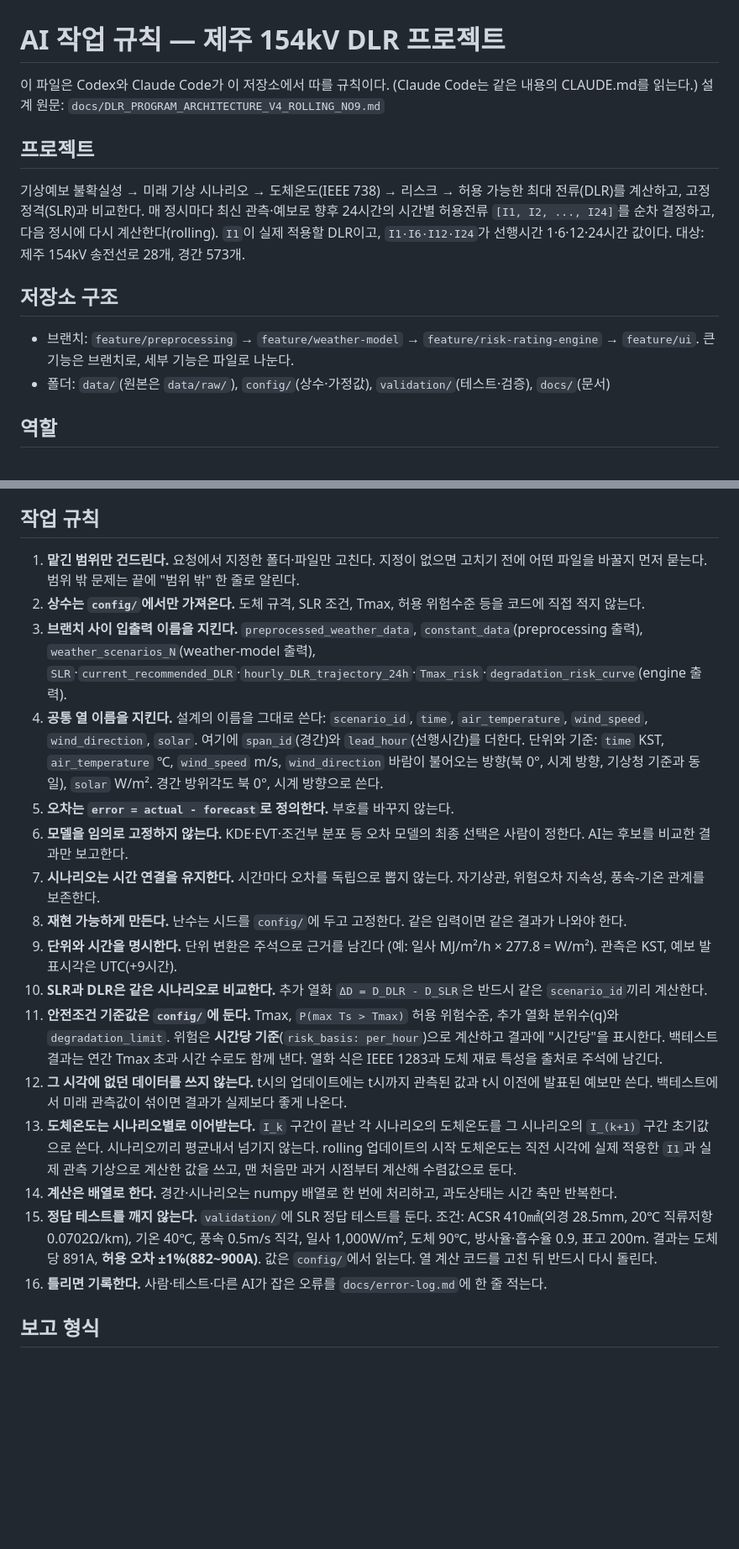
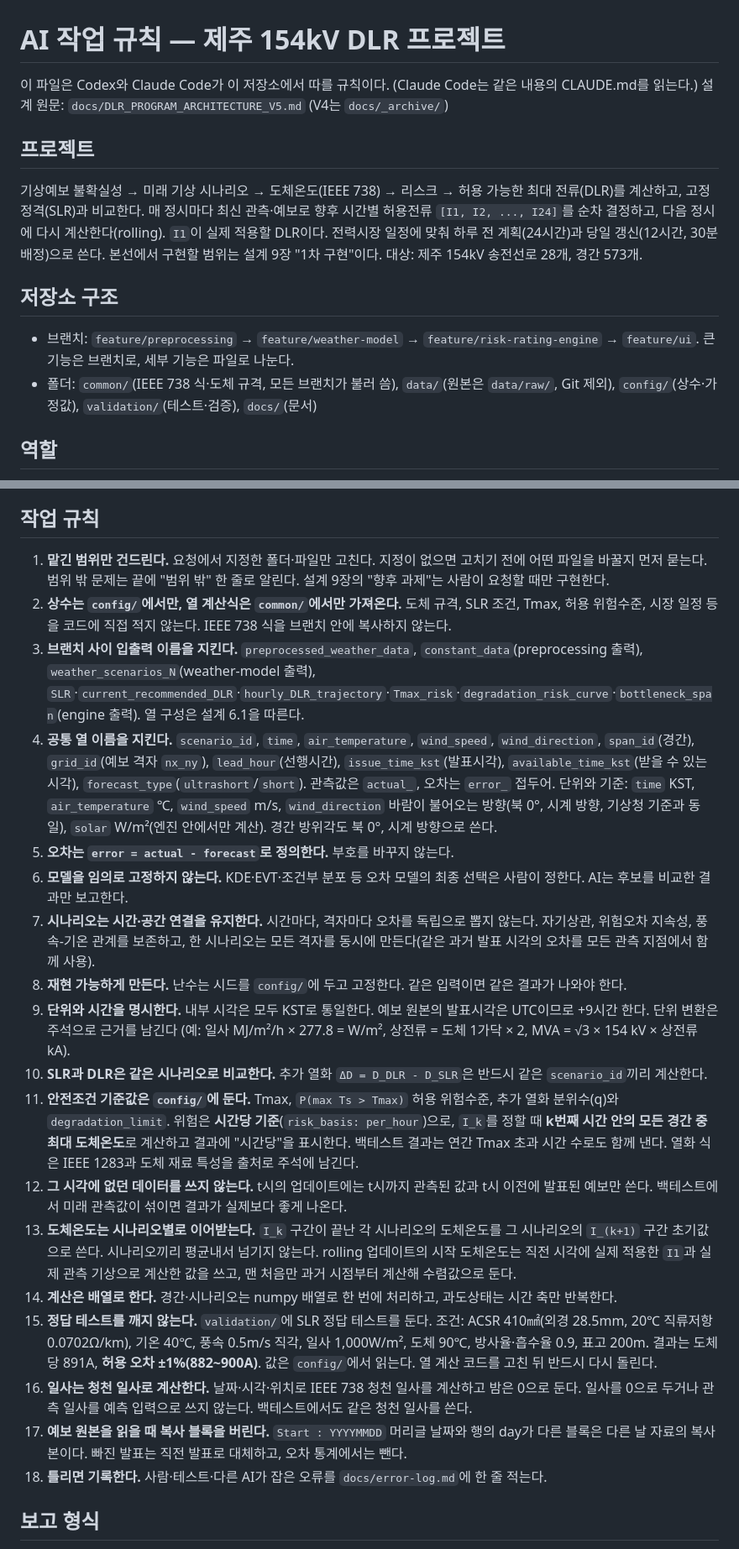
Before and after one commit to jshxeo8642-ship-it/Jeju-DLR, a Markdown page: AGENTS.md, 2 parts joined by grey strips. Shown at 84% size. Drawn GitHub-style; blank space fills up the shorter version.

Commit message:
Revise AGENTS.md for design and task updates
Updated design document references and clarified AI task rules.

```diff
--- a/AGENTS.md
+++ b/AGENTS.md
@@ -1,16 +1,16 @@
 # AI 작업 규칙 — 제주 154kV DLR 프로젝트
 
 이 파일은 Codex와 Claude Code가 이 저장소에서 따를 규칙이다. (Claude Code는 같은 내용의 CLAUDE.md를 읽는다.)
-설계 원문: `docs/DLR_PROGRAM_ARCHITECTURE_V4_ROLLING_NO9.md`
+설계 원문: `docs/DLR_PROGRAM_ARCHITECTURE_V5.md` (V4는 `docs/_archive/`)
 
 ## 프로젝트
 기상예보 불확실성 → 미래 기상 시나리오 → 도체온도(IEEE 738) → 리스크 → 허용 가능한 최대 전류(DLR)를 계산하고, 고정 정격(SLR)과 비교한다.
-매 정시마다 최신 관측·예보로 향후 24시간의 시간별 허용전류 `[I1, I2, ..., I24]`를 순차 결정하고, 다음 정시에 다시 계산한다(rolling). `I1`이 실제 적용할 DLR이고, `I1·I6·I12·I24`가 선행시간 1·6·12·24시간 값이다.
+매 정시마다 최신 관측·예보로 향후 시간별 허용전류 `[I1, I2, ..., I24]`를 순차 결정하고, 다음 정시에 다시 계산한다(rolling). `I1`이 실제 적용할 DLR이다. 전력시장 일정에 맞춰 하루 전 계획(24시간)과 당일 갱신(12시간, 30분 배정)으로 쓴다. 본선에서 구현할 범위는 설계 9장 "1차 구현"이다.
 대상: 제주 154kV 송전선로 28개, 경간 573개.
 
 ## 저장소 구조
 - 브랜치: `feature/preprocessing` → `feature/weather-model` → `feature/risk-rating-engine` → `feature/ui`. 큰 기능은 브랜치로, 세부 기능은 파일로 나눈다.
-- 폴더: `data/`(원본은 `data/raw/`), `config/`(상수·가정값), `validation/`(테스트·검증), `docs/`(문서)
+- 폴더: `common/`(IEEE 738 식·도체 규격, 모든 브랜치가 불러 씀), `data/`(원본은 `data/raw/`, Git 제외), `config/`(상수·가정값), `validation/`(테스트·검증), `docs/`(문서)
 
 ## 역할
 - AI가 하는 일: 맡긴 브랜치·파일의 코드 작성과 수정, 테스트 작성과 실행, 변경 요약
@@ -27,22 +27,24 @@
 3. 요청한 사람이 정한 범위와 형식
 
 ## 작업 규칙
-1. **맡긴 범위만 건드린다.** 요청에서 지정한 폴더·파일만 고친다. 지정이 없으면 고치기 전에 어떤 파일을 바꿀지 먼저 묻는다. 범위 밖 문제는 끝에 "범위 밖" 한 줄로 알린다.
-2. **상수는 `config/`에서만 가져온다.** 도체 규격, SLR 조건, Tmax, 허용 위험수준 등을 코드에 직접 적지 않는다.
-3. **브랜치 사이 입출력 이름을 지킨다.** `preprocessed_weather_data`, `constant_data`(preprocessing 출력), `weather_scenarios_N`(weather-model 출력), `SLR`·`current_recommended_DLR`·`hourly_DLR_trajectory_24h`·`Tmax_risk`·`degradation_risk_curve`(engine 출력).
-4. **공통 열 이름을 지킨다.** 설계의 이름을 그대로 쓴다: `scenario_id`, `time`, `air_temperature`, `wind_speed`, `wind_direction`, `solar`. 여기에 `span_id`(경간)와 `lead_hour`(선행시간)를 더한다. 단위와 기준: `time` KST, `air_temperature` ℃, `wind_speed` m/s, `wind_direction` 바람이 불어오는 방향(북 0°, 시계 방향, 기상청 기준과 동일), `solar` W/m². 경간 방위각도 북 0°, 시계 방향으로 쓴다.
+1. **맡긴 범위만 건드린다.** 요청에서 지정한 폴더·파일만 고친다. 지정이 없으면 고치기 전에 어떤 파일을 바꿀지 먼저 묻는다. 범위 밖 문제는 끝에 "범위 밖" 한 줄로 알린다. 설계 9장의 "향후 과제"는 사람이 요청할 때만 구현한다.
+2. **상수는 `config/`에서만, 열 계산식은 `common/`에서만 가져온다.** 도체 규격, SLR 조건, Tmax, 허용 위험수준, 시장 일정 등을 코드에 직접 적지 않는다. IEEE 738 식을 브랜치 안에 복사하지 않는다.
+3. **브랜치 사이 입출력 이름을 지킨다.** `preprocessed_weather_data`, `constant_data`(preprocessing 출력), `weather_scenarios_N`(weather-model 출력), `SLR`·`current_recommended_DLR`·`hourly_DLR_trajectory`·`Tmax_risk`·`degradation_risk_curve`·`bottleneck_span`(engine 출력). 열 구성은 설계 6.1을 따른다.
+4. **공통 열 이름을 지킨다.** `scenario_id`, `time`, `air_temperature`, `wind_speed`, `wind_direction`, `span_id`(경간), `grid_id`(예보 격자 `nx_ny`), `lead_hour`(선행시간), `issue_time_kst`(발표시각), `available_time_kst`(받을 수 있는 시각), `forecast_type`(`ultrashort`/`short`). 관측값은 `actual_`, 오차는 `error_` 접두어. 단위와 기준: `time` KST, `air_temperature` ℃, `wind_speed` m/s, `wind_direction` 바람이 불어오는 방향(북 0°, 시계 방향, 기상청 기준과 동일), `solar` W/m²(엔진 안에서만 계산). 경간 방위각도 북 0°, 시계 방향으로 쓴다.
 5. **오차는 `error = actual - forecast`로 정의한다.** 부호를 바꾸지 않는다.
 6. **모델을 임의로 고정하지 않는다.** KDE·EVT·조건부 분포 등 오차 모델의 최종 선택은 사람이 정한다. AI는 후보를 비교한 결과만 보고한다.
-7. **시나리오는 시간 연결을 유지한다.** 시간마다 오차를 독립으로 뽑지 않는다. 자기상관, 위험오차 지속성, 풍속-기온 관계를 보존한다.
+7. **시나리오는 시간·공간 연결을 유지한다.** 시간마다, 격자마다 오차를 독립으로 뽑지 않는다. 자기상관, 위험오차 지속성, 풍속-기온 관계를 보존하고, 한 시나리오는 모든 격자를 동시에 만든다(같은 과거 발표 시각의 오차를 모든 관측 지점에서 함께 사용).
 8. **재현 가능하게 만든다.** 난수는 시드를 `config/`에 두고 고정한다. 같은 입력이면 같은 결과가 나와야 한다.
-9. **단위와 시간을 명시한다.** 단위 변환은 주석으로 근거를 남긴다 (예: 일사 MJ/m²/h × 277.8 = W/m²). 관측은 KST, 예보 발표시각은 UTC(+9시간).
+9. **단위와 시간을 명시한다.** 내부 시각은 모두 KST로 통일한다. 예보 원본의 발표시각은 UTC이므로 +9시간 한다. 단위 변환은 주석으로 근거를 남긴다 (예: 일사 MJ/m²/h × 277.8 = W/m², 상전류 = 도체 1가닥 × 2, MVA = √3 × 154 kV × 상전류 kA).
 10. **SLR과 DLR은 같은 시나리오로 비교한다.** 추가 열화 `ΔD = D_DLR - D_SLR`은 반드시 같은 `scenario_id`끼리 계산한다.
-11. **안전조건 기준값은 `config/`에 둔다.** Tmax, `P(max Ts > Tmax)` 허용 위험수준, 추가 열화 분위수(q)와 `degradation_limit`. 위험은 **시간당 기준**(`risk_basis: per_hour`)으로 계산하고 결과에 "시간당"을 표시한다. 백테스트 결과는 연간 Tmax 초과 시간 수로도 함께 낸다. 열화 식은 IEEE 1283과 도체 재료 특성을 출처로 주석에 남긴다.
+11. **안전조건 기준값은 `config/`에 둔다.** Tmax, `P(max Ts > Tmax)` 허용 위험수준, 추가 열화 분위수(q)와 `degradation_limit`. 위험은 **시간당 기준**(`risk_basis: per_hour`)으로, `I_k`를 정할 때 **k번째 시간 안의 모든 경간 중 최대 도체온도**로 계산하고 결과에 "시간당"을 표시한다. 백테스트 결과는 연간 Tmax 초과 시간 수로도 함께 낸다. 열화 식은 IEEE 1283과 도체 재료 특성을 출처로 주석에 남긴다.
 12. **그 시각에 없던 데이터를 쓰지 않는다.** t시의 업데이트에는 t시까지 관측된 값과 t시 이전에 발표된 예보만 쓴다. 백테스트에서 미래 관측값이 섞이면 결과가 실제보다 좋게 나온다.
 13. **도체온도는 시나리오별로 이어받는다.** `I_k` 구간이 끝난 각 시나리오의 도체온도를 그 시나리오의 `I_(k+1)` 구간 초기값으로 쓴다. 시나리오끼리 평균내서 넘기지 않는다. rolling 업데이트의 시작 도체온도는 직전 시각에 실제 적용한 `I1`과 실제 관측 기상으로 계산한 값을 쓰고, 맨 처음만 과거 시점부터 계산해 수렴값으로 둔다.
 14. **계산은 배열로 한다.** 경간·시나리오는 numpy 배열로 한 번에 처리하고, 과도상태는 시간 축만 반복한다.
 15. **정답 테스트를 깨지 않는다.** `validation/`에 SLR 정답 테스트를 둔다. 조건: ACSR 410㎟(외경 28.5mm, 20℃ 직류저항 0.0702Ω/km), 기온 40℃, 풍속 0.5m/s 직각, 일사 1,000W/m², 도체 90℃, 방사율·흡수율 0.9, 표고 200m. 결과는 도체당 891A, **허용 오차 ±1%(882~900A)**. 값은 `config/`에서 읽는다. 열 계산 코드를 고친 뒤 반드시 다시 돌린다.
-16. **틀리면 기록한다.** 사람·테스트·다른 AI가 잡은 오류를 `docs/error-log.md`에 한 줄 적는다.
+16. **일사는 청천 일사로 계산한다.** 날짜·시각·위치로 IEEE 738 청천 일사를 계산하고 밤은 0으로 둔다. 일사를 0으로 두거나 관측 일사를 예측 입력으로 쓰지 않는다. 백테스트에서도 같은 청천 일사를 쓴다.
+17. **예보 원본을 읽을 때 복사 블록을 버린다.** `Start : YYYYMMDD` 머리글 날짜와 행의 day가 다른 블록은 다른 날 자료의 복사본이다. 빠진 발표는 직전 발표로 대체하고, 오차 통계에서는 뺀다.
+18. **틀리면 기록한다.** 사람·테스트·다른 AI가 잡은 오류를 `docs/error-log.md`에 한 줄 적는다.
 
 ## 보고 형식
 - 작업이 끝나면 쉬운 말 10줄 이내: 바꾼 파일, 이유, 테스트 결과(돌렸는지·통과했는지), 사람이 정해야 할 것
```
